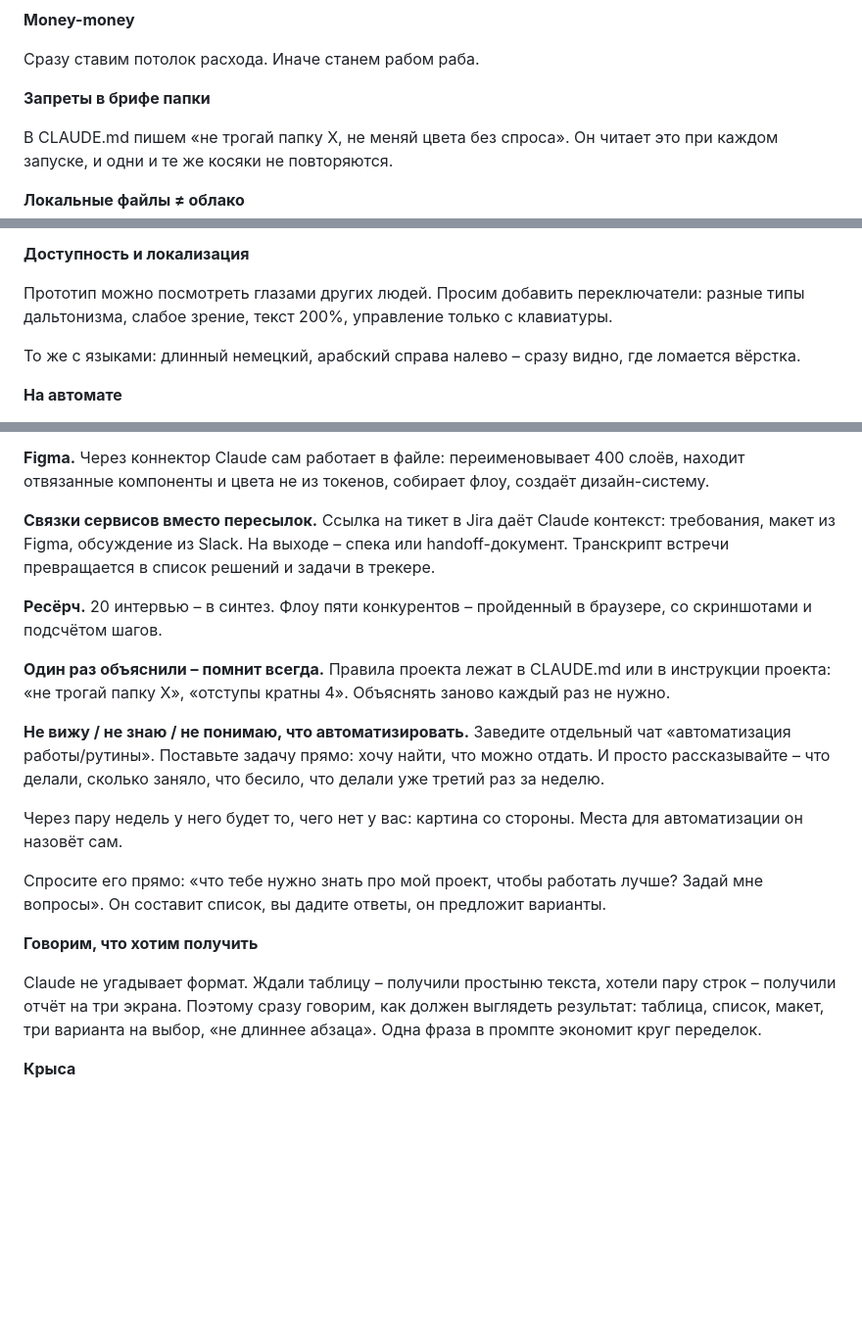
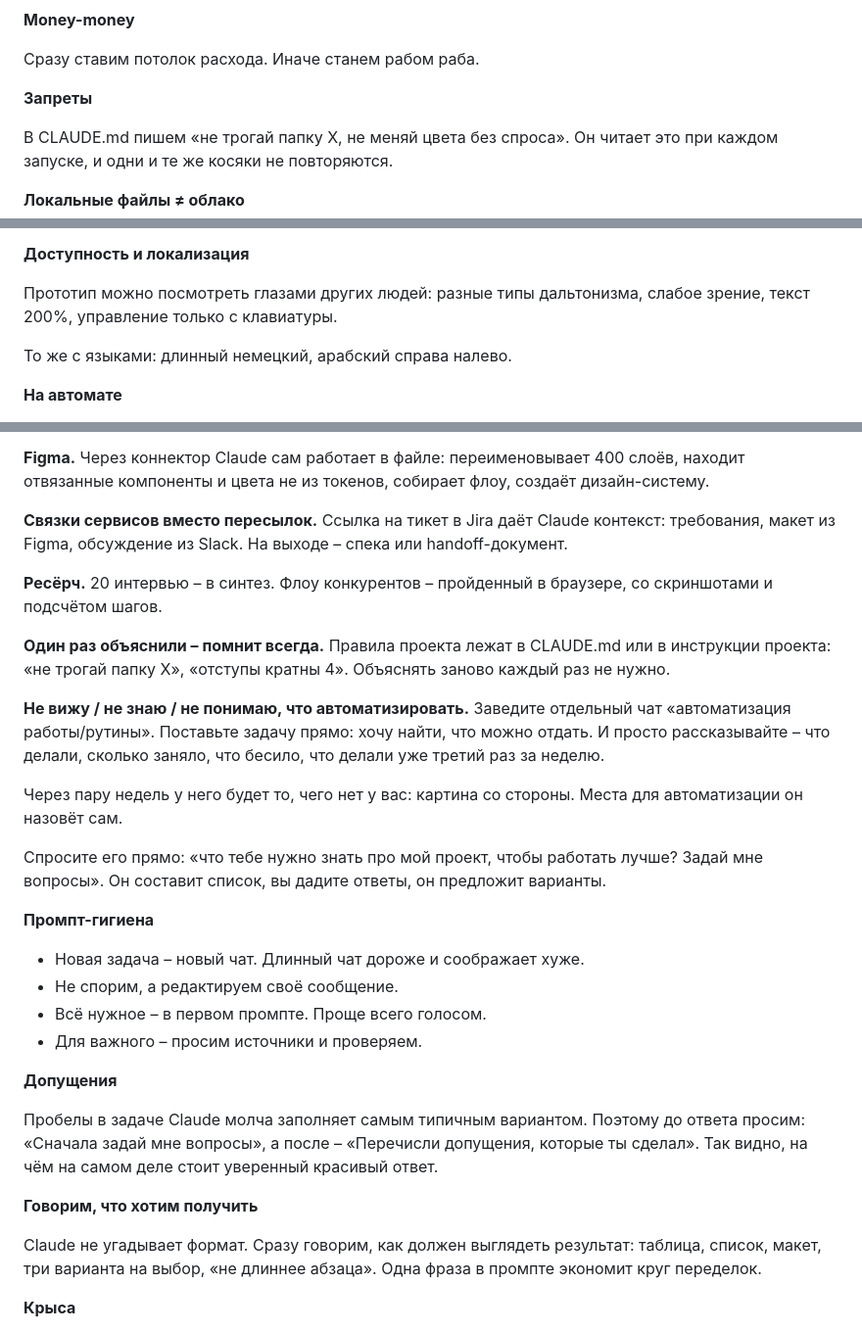
Before and after one commit to valerietolk/claude-demo, a Markdown page: content/11-personal.md, 3 parts joined by grey strips. Shown at 98% size. Rendered like a GitHub page; blank space fills up the shorter version.

Commit message:
Personal: prompt hygiene and assumptions tips, trims per comments
Co-Authored-By: Claude Opus 5.5 <noreply@anthropic.com>
Claude-Session: https://claude.ai/code/session_01VxH3JSEUUAcfA9qA9y6pz9

```diff
--- a/content/11-personal.md
+++ b/content/11-personal.md
@@ -18,7 +18,7 @@ Code чаще даёт результат приятнее. Тесты прои
 
 Сразу ставим потолок расхода. Иначе станем рабом раба.
 
-**Запреты в брифе папки**
+**Запреты**
 
 В CLAUDE.md пишем «не трогай папку X, не меняй цвета без спроса». Он читает это при каждом запуске, и одни и те же косяки не повторяются.
 
@@ -99,9 +99,9 @@ Claude Code работает в одном из двух мест.
 
 **Доступность и локализация**
 
-Прототип можно посмотреть глазами других людей. Просим добавить переключатели: разные типы дальтонизма, слабое зрение, текст 200%, управление только с клавиатуры.
+Прототип можно посмотреть глазами других людей: разные типы дальтонизма, слабое зрение, текст 200%, управление только с клавиатуры.
 
-То же с языками: длинный немецкий, арабский справа налево – сразу видно, где ломается вёрстка.
+То же с языками: длинный немецкий, арабский справа налево.
 
 **На автомате**
 
@@ -114,9 +114,9 @@ Claude Code работает в одном из двух мест.
 
 **Figma.** Через коннектор Claude сам работает в файле: переименовывает 400 слоёв, находит отвязанные компоненты и цвета не из токенов, собирает флоу, создаёт дизайн-систему.
 
-**Связки сервисов вместо пересылок.** Ссылка на тикет в Jira даёт Claude контекст: требования, макет из Figma, обсуждение из Slack. На выходе – спека или handoff-документ. Транскрипт встречи превращается в список решений и задачи в трекере.
+**Связки сервисов вместо пересылок.** Ссылка на тикет в Jira даёт Claude контекст: требования, макет из Figma, обсуждение из Slack. На выходе – спека или handoff-документ.
 
-**Ресёрч.** 20 интервью – в синтез. Флоу пяти конкурентов – пройденный в браузере, со скриншотами и подсчётом шагов.
+**Ресёрч.** 20 интервью – в синтез. Флоу конкурентов – пройденный в браузере, со скриншотами и подсчётом шагов.
 
 **Один раз объяснили – помнит всегда.** Правила проекта лежат в CLAUDE.md или в инструкции проекта: «не трогай папку X», «отступы кратны 4». Объяснять заново каждый раз не нужно.
 
@@ -126,9 +126,20 @@ Claude Code работает в одном из двух мест.
 
 Спросите его прямо: «что тебе нужно знать про мой проект, чтобы работать лучше? Задай мне вопросы». Он составит список, вы дадите ответы, он предложит варианты.
 
+**Промпт-гигиена**
+
+- Новая задача – новый чат. Длинный чат дороже и соображает хуже.
+- Не спорим, а редактируем своё сообщение.
+- Всё нужное – в первом промпте. Проще всего голосом.
+- Для важного – просим источники и проверяем.
+
+**Допущения**
+
+Пробелы в задаче Claude молча заполняет самым типичным вариантом. Поэтому до ответа просим: «Сначала задай мне вопросы», а после – «Перечисли допущения, которые ты сделал». Так видно, на чём на самом деле стоит уверенный красивый ответ.
+
 **Говорим, что хотим получить**
 
-Claude не угадывает формат. Ждали таблицу – получили простыню текста, хотели пару строк – получили отчёт на три экрана. Поэтому сразу говорим, как должен выглядеть результат: таблица, список, макет, три варианта на выбор, «не длиннее абзаца». Одна фраза в промпте экономит круг переделок.
+Claude не угадывает формат. Сразу говорим, как должен выглядеть результат: таблица, список, макет, три варианта на выбор, «не длиннее абзаца». Одна фраза в промпте экономит круг переделок.
 
 **Крыса**
 
```
Also changed, not shown: other parts of content/11-personal.md (+1 -1 lines).
